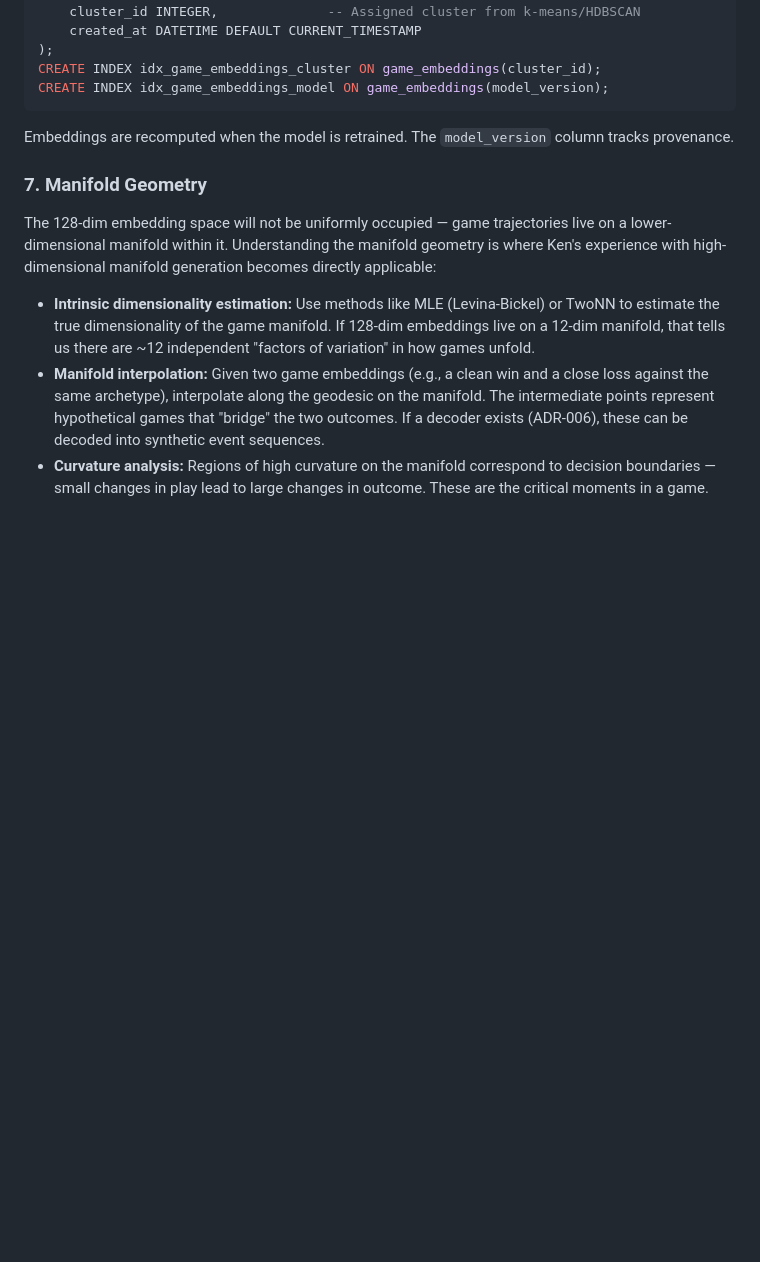
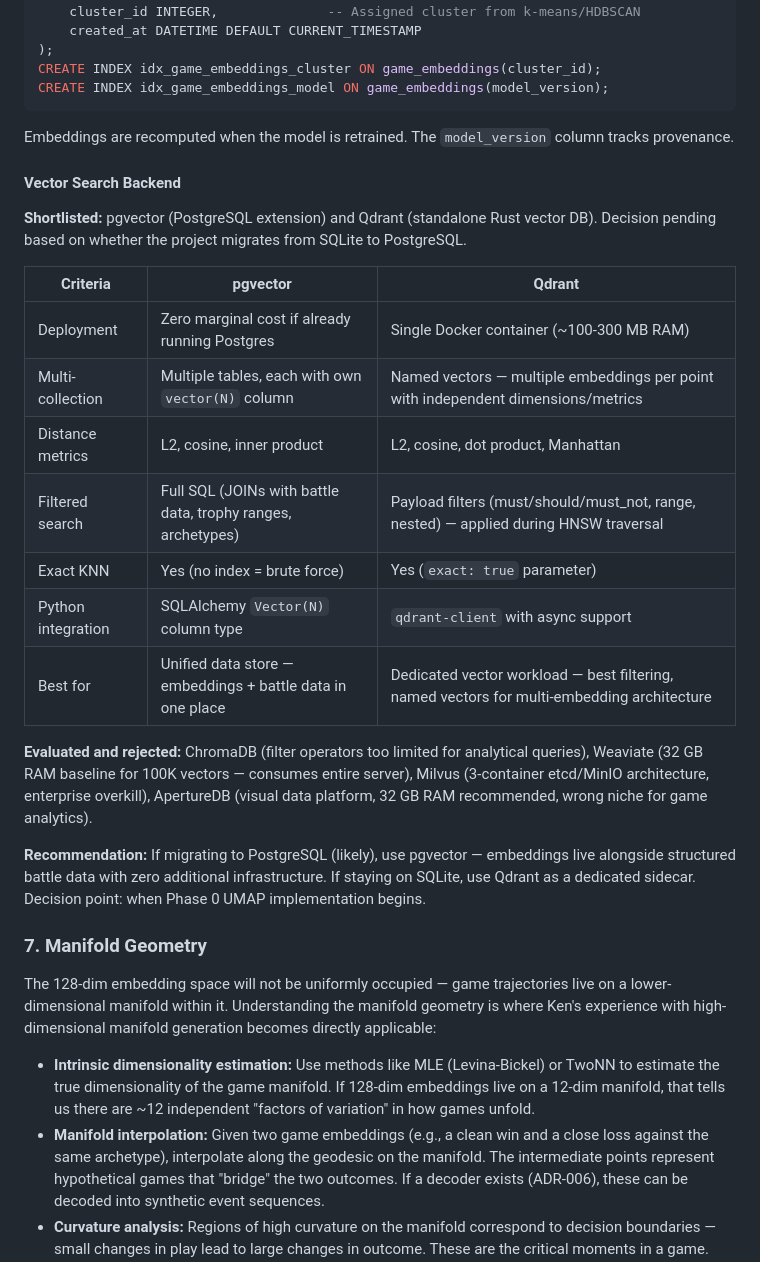
Before and after one commit to KenAdamson/clash-stats, a Markdown page: docs/adr/003-game-state-embeddings.md, the part around the change. Drawn GitHub-style; blank space fills up the shorter version.

Commit message:
Add vector DB evaluation to ADR-003 embedding storage
Shortlisted pgvector and Qdrant. Rejected ChromaDB (weak filters),
Weaviate (32GB RAM), Milvus (3-container overkill), ApertureDB
(wrong niche, resource hog).

Co-Authored-By: Claude Opus 4.6 <noreply@anthropic.com>

```diff
--- a/docs/adr/003-game-state-embeddings.md
+++ b/docs/adr/003-game-state-embeddings.md
@@ -210,6 +210,24 @@ CREATE INDEX idx_game_embeddings_model ON game_embeddings(model_version);
 
 Embeddings are recomputed when the model is retrained. The `model_version` column tracks provenance.
 
+#### Vector Search Backend
+
+**Shortlisted:** pgvector (PostgreSQL extension) and Qdrant (standalone Rust vector DB). Decision pending based on whether the project migrates from SQLite to PostgreSQL.
+
+| Criteria | pgvector | Qdrant |
+|---|---|---|
+| Deployment | Zero marginal cost if already running Postgres | Single Docker container (~100-300 MB RAM) |
+| Multi-collection | Multiple tables, each with own `vector(N)` column | Named vectors — multiple embeddings per point with independent dimensions/metrics |
+| Distance metrics | L2, cosine, inner product | L2, cosine, dot product, Manhattan |
+| Filtered search | Full SQL (JOINs with battle data, trophy ranges, archetypes) | Payload filters (must/should/must_not, range, nested) — applied during HNSW traversal |
+| Exact KNN | Yes (no index = brute force) | Yes (`exact: true` parameter) |
+| Python integration | SQLAlchemy `Vector(N)` column type | `qdrant-client` with async support |
+| Best for | Unified data store — embeddings + battle data in one place | Dedicated vector workload — best filtering, named vectors for multi-embedding architecture |
+
+**Evaluated and rejected:** ChromaDB (filter operators too limited for analytical queries), Weaviate (32 GB RAM baseline for 100K vectors — consumes entire server), Milvus (3-container etcd/MinIO architecture, enterprise overkill), ApertureDB (visual data platform, 32 GB RAM recommended, wrong niche for game analytics).
+
+**Recommendation:** If migrating to PostgreSQL (likely), use pgvector — embeddings live alongside structured battle data with zero additional infrastructure. If staying on SQLite, use Qdrant as a dedicated sidecar. Decision point: when Phase 0 UMAP implementation begins.
+
 ### 7. Manifold Geometry
 
 The 128-dim embedding space will not be uniformly occupied — game trajectories live on a lower-dimensional manifold within it. Understanding the manifold geometry is where Ken's experience with high-dimensional manifold generation becomes directly applicable:
```
